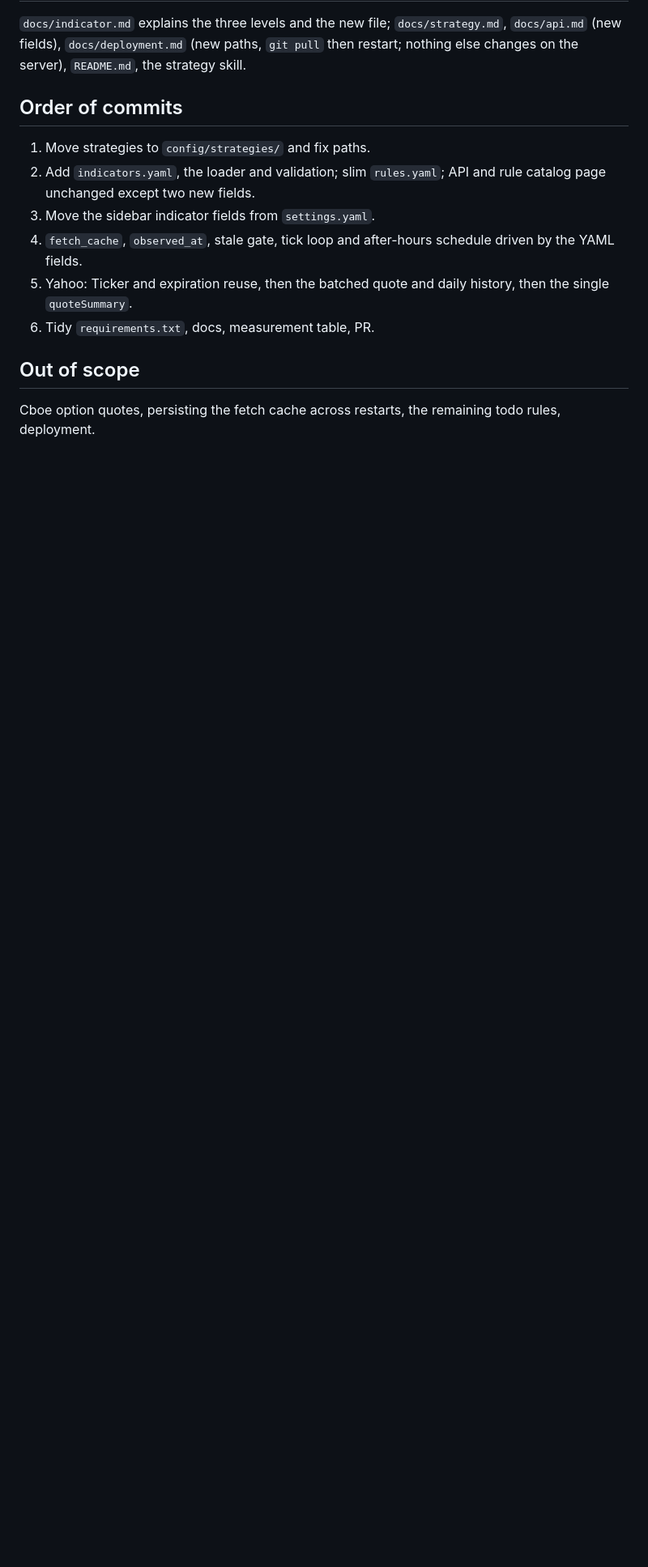
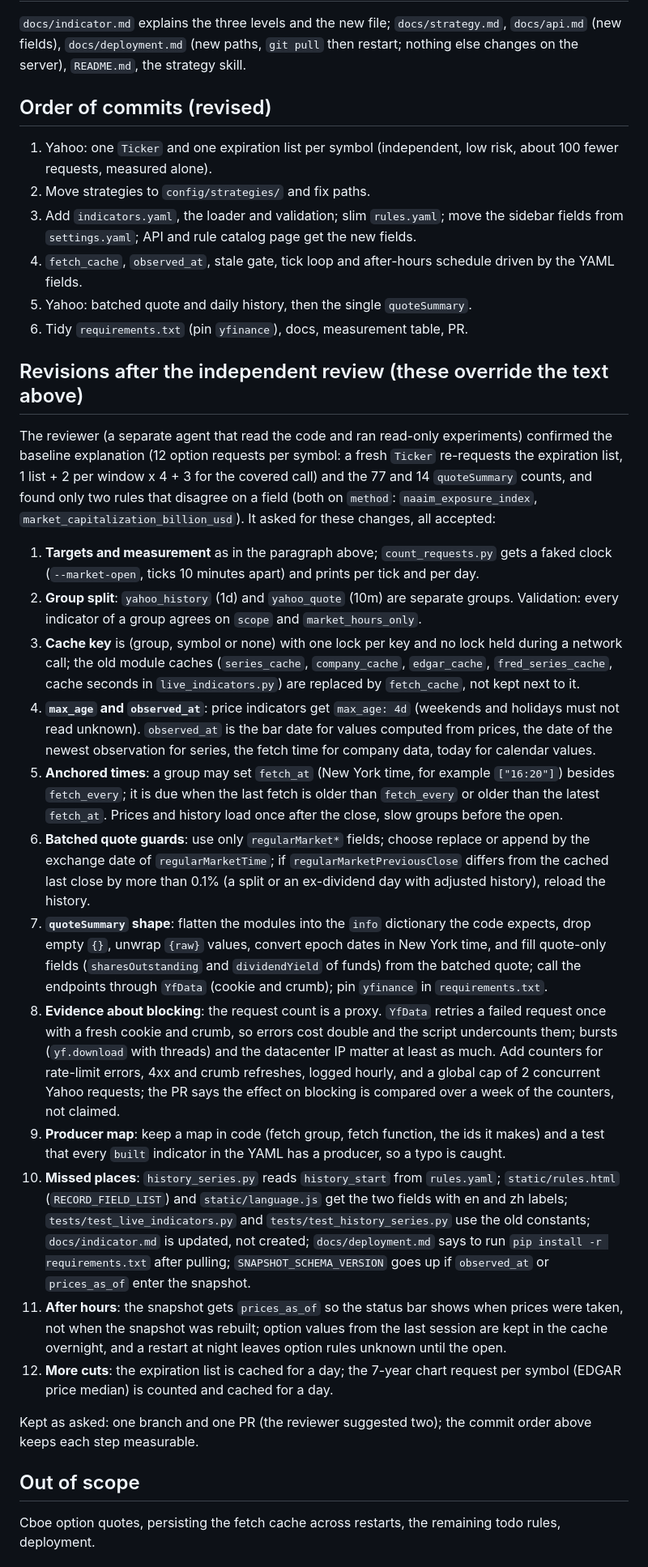
Before and after one commit to littenduck/StockBoard, a Markdown page: docs/plan_indicator_registry.md, the part around one of its changes. Shown at 81% size. Rendered like a GitHub page; blank space fills up the shorter version.

Commit message:
Revise the plan after the independent review
Co-Authored-By: Claude Sonnet 5.5 <noreply@anthropic.com>

```diff
--- a/docs/plan_indicator_registry.md
+++ b/docs/plan_indicator_registry.md
@@ -98,14 +98,33 @@ Validation (at startup and in tests): a rule's indicator exists; `status: built`
 
 `docs/indicator.md` explains the three levels and the new file; `docs/strategy.md`, `docs/api.md` (new fields), `docs/deployment.md` (new paths, `git pull` then restart; nothing else changes on the server), `README.md`, the strategy skill.
 
-## Order of commits
+## Order of commits (revised)
 
-1. Move strategies to `config/strategies/` and fix paths.
-2. Add `indicators.yaml`, the loader and validation; slim `rules.yaml`; API and rule catalog page unchanged except two new fields.
-3. Move the sidebar indicator fields from `settings.yaml`.
+1. Yahoo: one `Ticker` and one expiration list per symbol (independent, low risk, about 100 fewer requests, measured alone).
+2. Move strategies to `config/strategies/` and fix paths.
+3. Add `indicators.yaml`, the loader and validation; slim `rules.yaml`; move the sidebar fields from `settings.yaml`; API and rule catalog page get the new fields.
 4. `fetch_cache`, `observed_at`, stale gate, tick loop and after-hours schedule driven by the YAML fields.
-5. Yahoo: Ticker and expiration reuse, then the batched quote and daily history, then the single `quoteSummary`.
-6. Tidy `requirements.txt`, docs, measurement table, PR.
+5. Yahoo: batched quote and daily history, then the single `quoteSummary`.
+6. Tidy `requirements.txt` (pin `yfinance`), docs, measurement table, PR.
+
+## Revisions after the independent review (these override the text above)
+
+The reviewer (a separate agent that read the code and ran read-only experiments) confirmed the baseline explanation (12 option requests per symbol: a fresh `Ticker` re-requests the expiration list, 1 list + 2 per window x 4 + 3 for the covered call) and the 77 and 14 `quoteSummary` counts, and found only two rules that disagree on a field (both on `method`: `naaim_exposure_index`, `market_capitalization_billion_usd`). It asked for these changes, all accepted:
+
+1. **Targets and measurement** as in the paragraph above; `count_requests.py` gets a faked clock (`--market-open`, ticks 10 minutes apart) and prints per tick and per day.
+2. **Group split**: `yahoo_history` (1d) and `yahoo_quote` (10m) are separate groups. Validation: every indicator of a group agrees on `scope` and `market_hours_only`.
+3. **Cache key** is (group, symbol or none) with one lock per key and no lock held during a network call; the old module caches (`series_cache`, `company_cache`, `edgar_cache`, `fred_series_cache`, cache seconds in `live_indicators.py`) are replaced by `fetch_cache`, not kept next to it.
+4. **`max_age` and `observed_at`**: price indicators get `max_age: 4d` (weekends and holidays must not read unknown). `observed_at` is the bar date for values computed from prices, the date of the newest observation for series, the fetch time for company data, today for calendar values.
+5. **Anchored times**: a group may set `fetch_at` (New York time, for example `["16:20"]`) besides `fetch_every`; it is due when the last fetch is older than `fetch_every` or older than the latest `fetch_at`. Prices and history load once after the close, slow groups before the open.
+6. **Batched quote guards**: use only `regularMarket*` fields; choose replace or append by the exchange date of `regularMarketTime`; if `regularMarketPreviousClose` differs from the cached last close by more than 0.1% (a split or an ex-dividend day with adjusted history), reload the history.
+7. **`quoteSummary` shape**: flatten the modules into the `info` dictionary the code expects, drop empty `{}`, unwrap `{raw}` values, convert epoch dates in New York time, and fill quote-only fields (`sharesOutstanding` and `dividendYield` of funds) from the batched quote; call the endpoints through `YfData` (cookie and crumb); pin `yfinance` in `requirements.txt`.
+8. **Evidence about blocking**: the request count is a proxy. `YfData` retries a failed request once with a fresh cookie and crumb, so errors cost double and the script undercounts them; bursts (`yf.download` with threads) and the datacenter IP matter at least as much. Add counters for rate-limit errors, 4xx and crumb refreshes, logged hourly, and a global cap of 2 concurrent Yahoo requests; the PR says the effect on blocking is compared over a week of the counters, not claimed.
+9. **Producer map**: keep a map in code (fetch group, fetch function, the ids it makes) and a test that every `built` indicator in the YAML has a producer, so a typo is caught.
+10. **Missed places**: `history_series.py` reads `history_start` from `rules.yaml`; `static/rules.html` (`RECORD_FIELD_LIST`) and `static/language.js` get the two fields with en and zh labels; `tests/test_live_indicators.py` and `tests/test_history_series.py` use the old constants; `docs/indicator.md` is updated, not created; `docs/deployment.md` says to run `pip install -r requirements.txt` after pulling; `SNAPSHOT_SCHEMA_VERSION` goes up if `observed_at` or `prices_as_of` enter the snapshot.
+11. **After hours**: the snapshot gets `prices_as_of` so the status bar shows when prices were taken, not when the snapshot was rebuilt; option values from the last session are kept in the cache overnight, and a restart at night leaves option rules unknown until the open.
+12. **More cuts**: the expiration list is cached for a day; the 7-year chart request per symbol (EDGAR price median) is counted and cached for a day.
+
+Kept as asked: one branch and one PR (the reviewer suggested two); the commit order above keeps each step measurable.
 
 ## Out of scope
 
```
Also changed, not shown: other parts of docs/plan_indicator_registry.md (+1 -1 lines).
